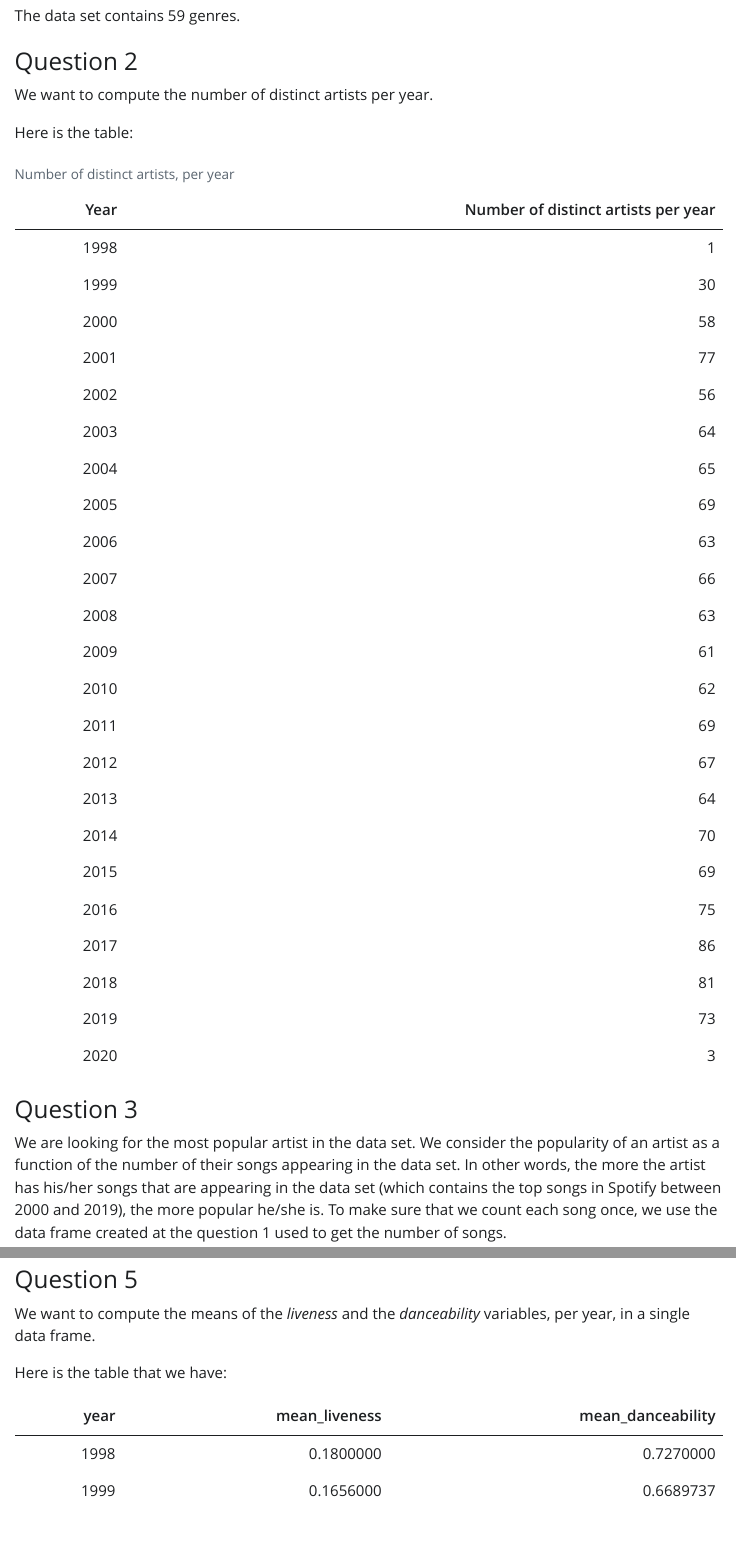
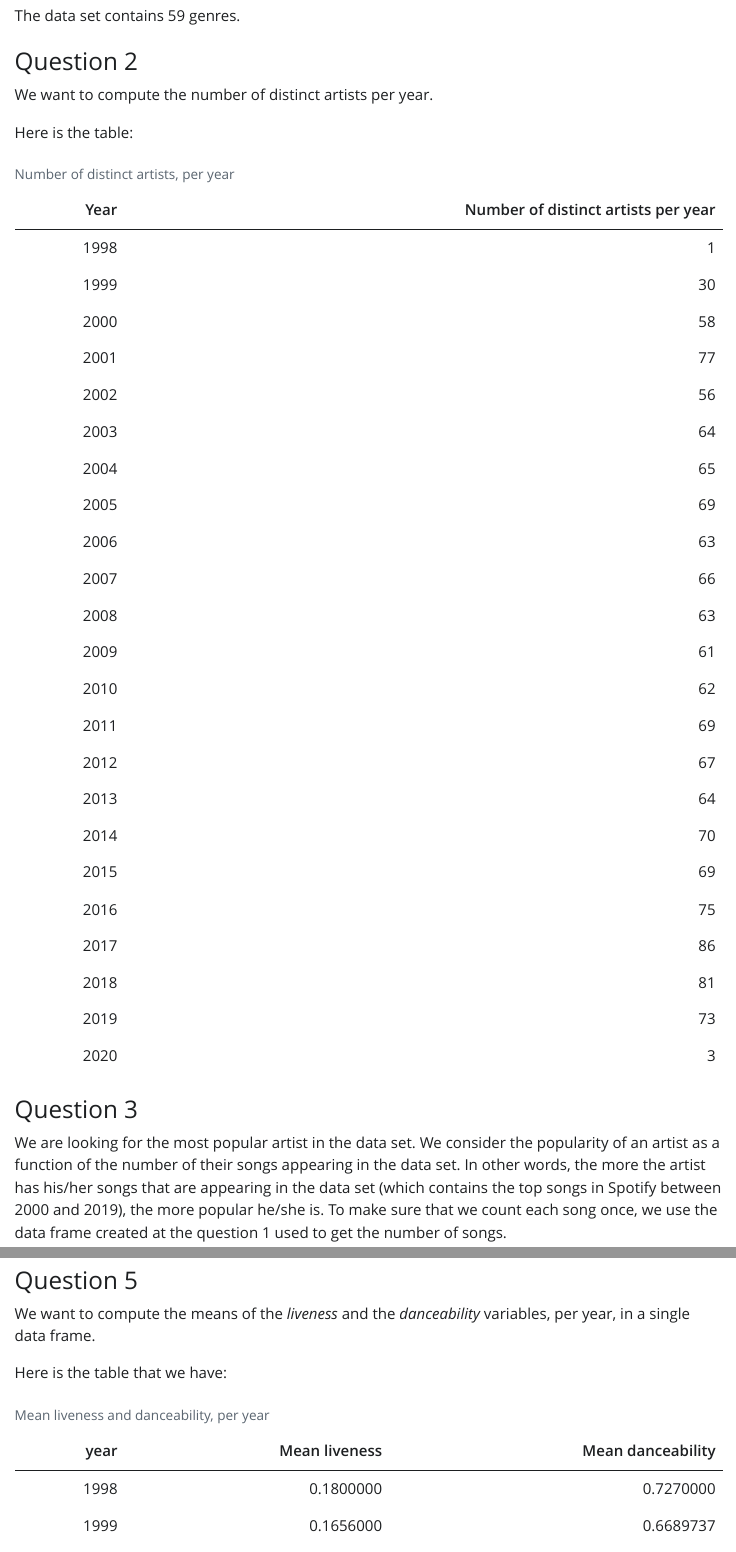
Before and after one commit to JBA15/Data-Management-Lab-5, a Quarto document (Lab 5.qmd): the page in a window 1100 px wide, from 600 px down, and a second part further down, joined at a grey line. The pictures show the output file Lab 5.html that the author committed with the source, opened offline; Quarto's library style sheets are replaced by a plain one without menus.

Commit message:
Lab 5 Final version

````diff
--- a/Lab 5.qmd
+++ b/Lab 5.qmd
@@ -122,8 +122,8 @@ We want to compute the means of the *liveness* and the *danceability* variables,
 liveness_danceability <- spotify_songs |>
   group_by(year) |>
   distinct(liveness, danceability, .keep_all = TRUE) |>
-  summarise(mean_liveness = mean(liveness),
-            mean_danceability = mean(danceability))
+  summarise('Mean liveness' = mean(liveness),
+            'Mean danceability' = mean(danceability))
 
 table3 <- knitr::kable(liveness_danceability, caption = "Mean liveness and danceability, per year")
 ```
````
Also changed, not shown: Lab 5.html, Lab 5.md, Lab-5.pdf, Lab-5_files/figure-html/unnamed-chunk-6-1.png (added), Lab-5_files/figure-pdf/unnamed-chunk-6-1.pdf, Lab 5.qmd (2 more changed lines).
